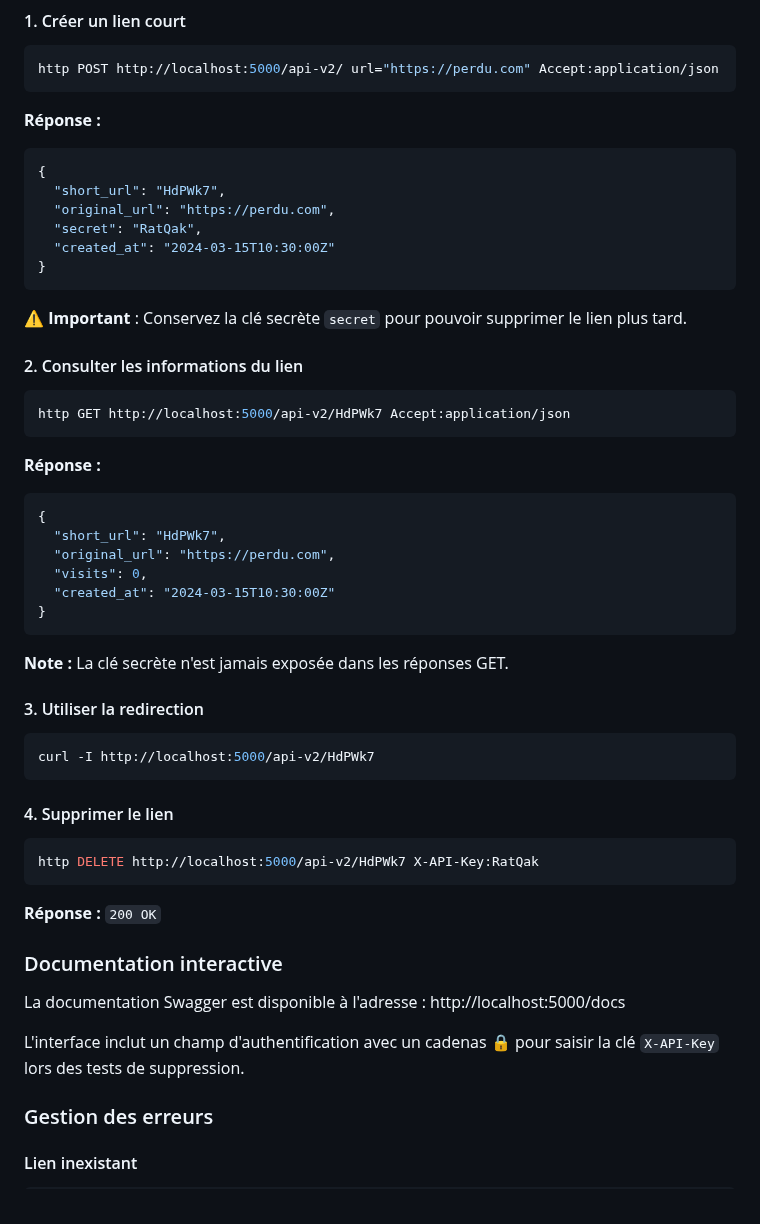
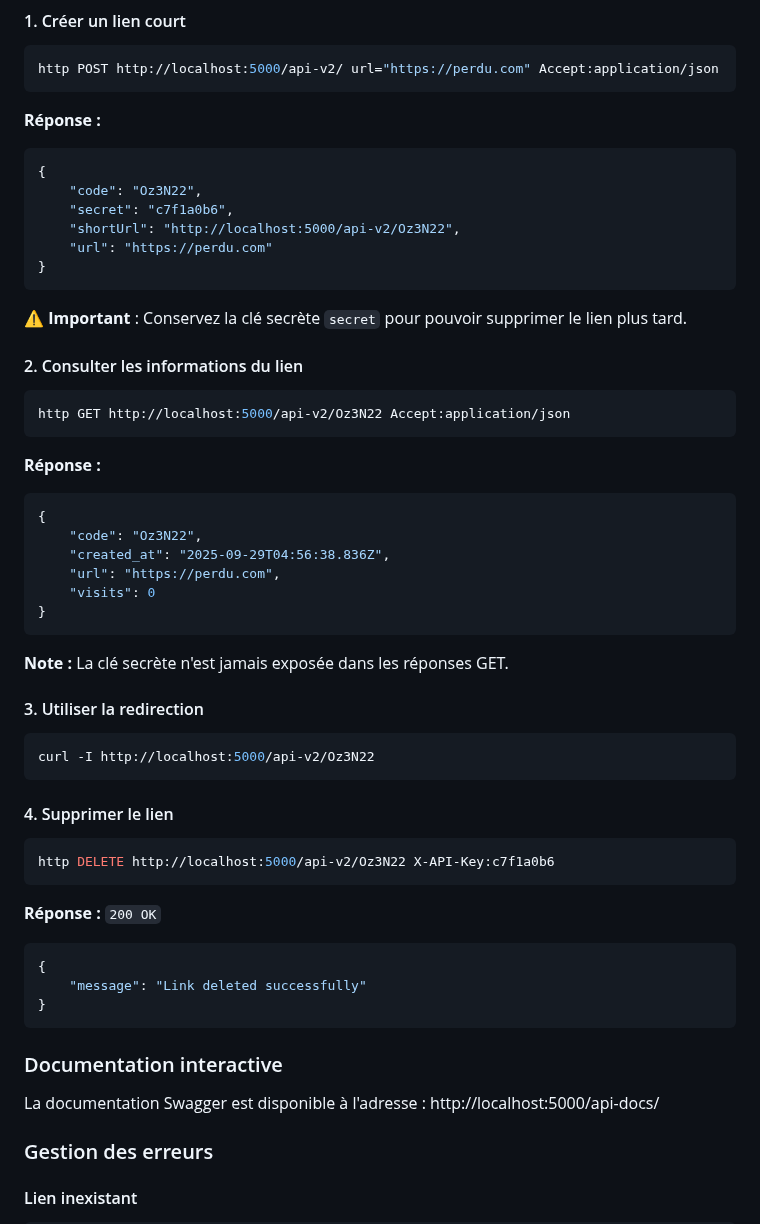
Before and after one commit to lucas-lachaud/URL_Shortener, a Markdown page: README.md, the part around the change. GitHub-like rendering.

Commit message:
correction part 5

````diff
--- a/README.md
+++ b/README.md
@@ -243,10 +243,10 @@ http POST http://localhost:5000/api-v2/ url="https://perdu.com" Accept:applicati
 **Réponse :**
 ```json
 {
-  "short_url": "HdPWk7",
-  "original_url": "https://perdu.com",
-  "secret": "RatQak",
-  "created_at": "2024-03-15T10:30:00Z"
+    "code": "Oz3N22",
+    "secret": "c7f1a0b6",
+    "shortUrl": "http://localhost:5000/api-v2/Oz3N22",
+    "url": "https://perdu.com"
 }
 ```
 
@@ -254,16 +254,16 @@ http POST http://localhost:5000/api-v2/ url="https://perdu.com" Accept:applicati
 
 #### 2. Consulter les informations du lien
 ```bash
-http GET http://localhost:5000/api-v2/HdPWk7 Accept:application/json
+http GET http://localhost:5000/api-v2/Oz3N22 Accept:application/json
 ```
 
 **Réponse :**
 ```json
 {
-  "short_url": "HdPWk7",
-  "original_url": "https://perdu.com",
-  "visits": 0,
-  "created_at": "2024-03-15T10:30:00Z"
+    "code": "Oz3N22",
+    "created_at": "2025-09-29T04:56:38.836Z",
+    "url": "https://perdu.com",
+    "visits": 0
 }
 ```
 
@@ -271,22 +271,25 @@ http GET http://localhost:5000/api-v2/HdPWk7 Accept:application/json
 
 #### 3. Utiliser la redirection
 ```bash
-curl -I http://localhost:5000/api-v2/HdPWk7
+curl -I http://localhost:5000/api-v2/Oz3N22
 ```
 
 #### 4. Supprimer le lien
 ```bash
-http DELETE http://localhost:5000/api-v2/HdPWk7 X-API-Key:RatQak
+http DELETE http://localhost:5000/api-v2/Oz3N22 X-API-Key:c7f1a0b6
 ```
 
 **Réponse :** `200 OK`
+```json
+{
+    "message": "Link deleted successfully"
+}
+```
 
 ### Documentation interactive
 
 La documentation Swagger est disponible à l'adresse :
-http://localhost:5000/docs
-
-L'interface inclut un champ d'authentification avec un cadenas 🔒 pour saisir la clé `X-API-Key` lors des tests de suppression.
+http://localhost:5000/api-docs/
 
 ### Gestion des erreurs
 
````
